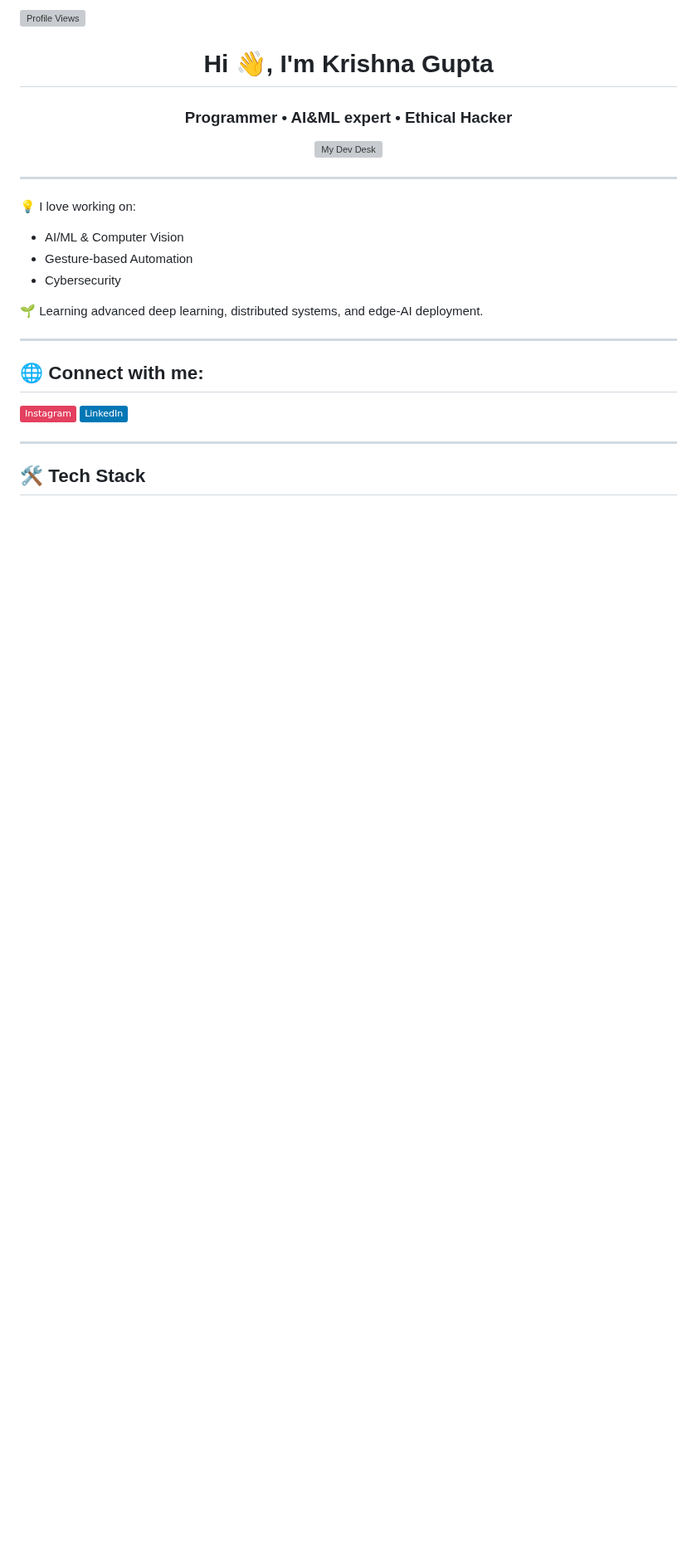
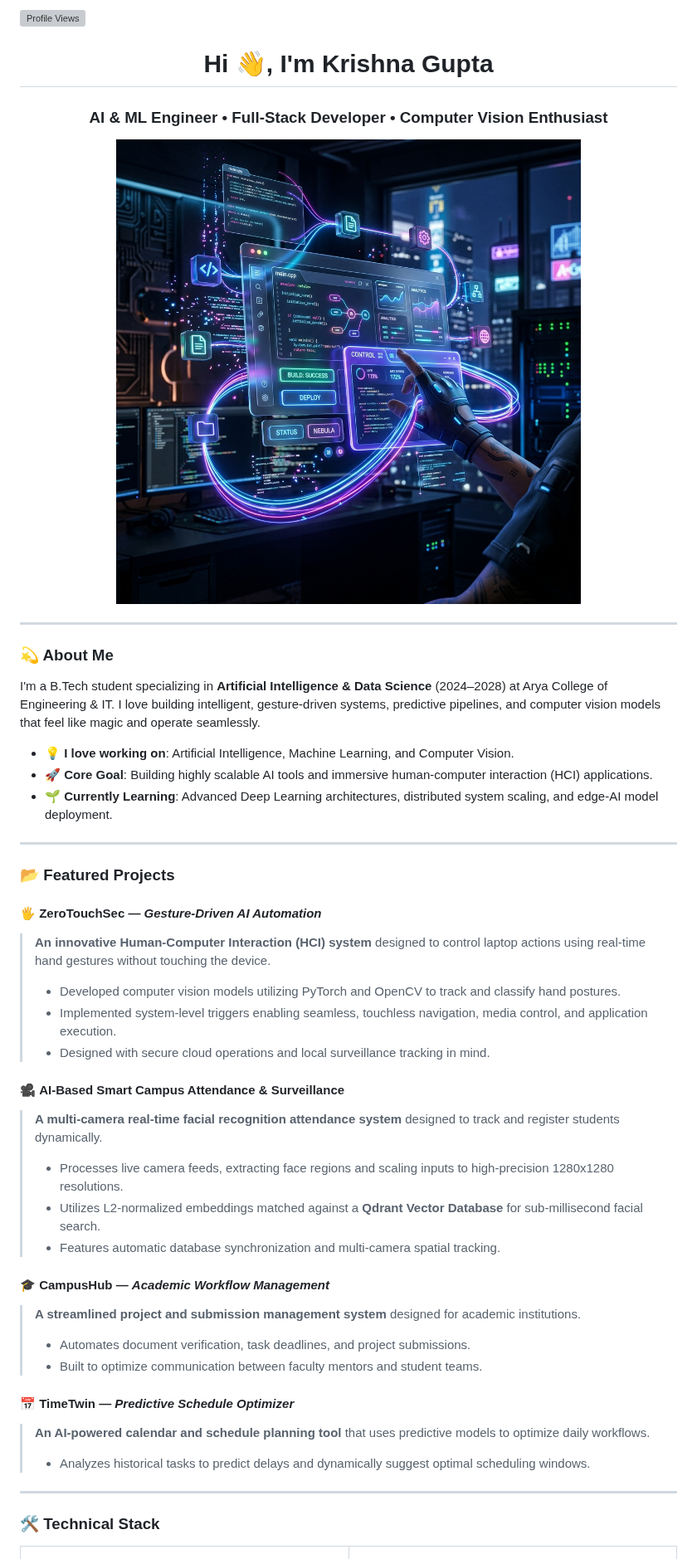
Before and after one commit to KrishnaGupta-coder/KrishnaGupta-coder, a Markdown page: README.md, the part around one of its changes. Shown at 83% size. Drawn GitHub-style; pictures changed too: banner.png (added); badges without logos; blank space fills up the shorter version; grey boxes are pictures that could not be loaded.

Commit message:
redesign profile readme: add 3D gesture banner, update tech stack, and highlight zeroTouchSec

```diff
--- a/README.md
+++ b/README.md
@@ -3,30 +3,47 @@
 </p>
 
 <h1 align="center">Hi 👋, I'm Krishna Gupta</h1>
-
-<h3 align="center">Programmer • AI&ML expert  • Ethical Hacker</h3>
+<h3 align="center">AI & ML Engineer • Full-Stack Developer • Computer Vision Enthusiast</h3>
 
 <p align="center">
-  <img src="https://raw.githubusercontent.com/krishnaGupta-coder/krishnaGupta-coder/main/pic1" alt="My Dev Desk" width="700"/>
+  <img src="banner.png" alt="Krishna's 3D AI Workspace" width="850" style="border-radius: 12px; box-shadow: 0 8px 30px rgba(0,0,0,0.5);"/>
 </p>
-
 
 ---
 
-💡 I love working on:
-- AI/ML & Computer Vision
-- Gesture-based Automation
-- Cybersecurity
+### 💫 About Me
+I'm a B.Tech student specializing in **Artificial Intelligence & Data Science** (2024–2028) at Arya College of Engineering & IT. I love building intelligent, gesture-driven systems, predictive pipelines, and computer vision models that feel like magic and operate seamlessly.
 
-🌱 Learning advanced deep learning, distributed systems, and edge-AI deployment.
+- 💡 **I love working on**: Artificial Intelligence, Machine Learning, and Computer Vision.
+- 🚀 **Core Goal**: Building highly scalable AI tools and immersive human-computer interaction (HCI) applications.
+- 🌱 **Currently Learning**: Advanced Deep Learning architectures, distributed system scaling, and edge-AI model deployment.
 
 ---
 
-## 🌐 Connect with me:
-[![Instagram](https://img.shields.io/badge/Instagram-%23E4405F.svg?logo=Instagram&logoColor=white)](https://instagram.com/1k.r.i.s.h.n.a._)
-[![LinkedIn](https://img.shields.io/badge/LinkedIn-%230077B5.svg?logo=linkedin&logoColor=white)](https://linkedin.com/in/krishna-gupta333)
+### 📂 Featured Projects
+
+#### 🖐️ **ZeroTouchSec** — *Gesture-Driven AI Automation*
+> **An innovative Human-Computer Interaction (HCI) system** designed to control laptop actions using real-time hand gestures without touching the device.
+> - Developed computer vision models utilizing PyTorch and OpenCV to track and classify hand postures.
+> - Implemented system-level triggers enabling seamless, touchless navigation, media control, and application execution.
+> - Designed with secure cloud operations and local surveillance tracking in mind.
+
+#### 🎥 **AI-Based Smart Campus Attendance & Surveillance**
+> **A multi-camera real-time facial recognition attendance system** designed to track and register students dynamically.
+> - Processes live camera feeds, extracting face regions and scaling inputs to high-precision 1280x1280 resolutions.
+> - Utilizes L2-normalized embeddings matched against a **Qdrant Vector Database** for sub-millisecond facial search.
+> - Features automatic database synchronization and multi-camera spatial tracking.
+
+#### 🎓 **CampusHub** — *Academic Workflow Management*
+> **A streamlined project and submission management system** designed for academic institutions.
+> - Automates document verification, task deadlines, and project submissions.
+> - Built to optimize communication between faculty mentors and student teams.
+
+#### 📅 **TimeTwin** — *Predictive Schedule Optimizer*
+> **An AI-powered calendar and schedule planning tool** that uses predictive models to optimize daily workflows.
+> - Analyzes historical tasks to predict delays and dynamically suggest optimal scheduling windows.
 
 ---
 
-## 🛠️ Tech Stack
+### 🛠️ Technical Stack
 
```
Also changed, not shown: other parts of README.md (+55 -35 lines), 1 other file.
